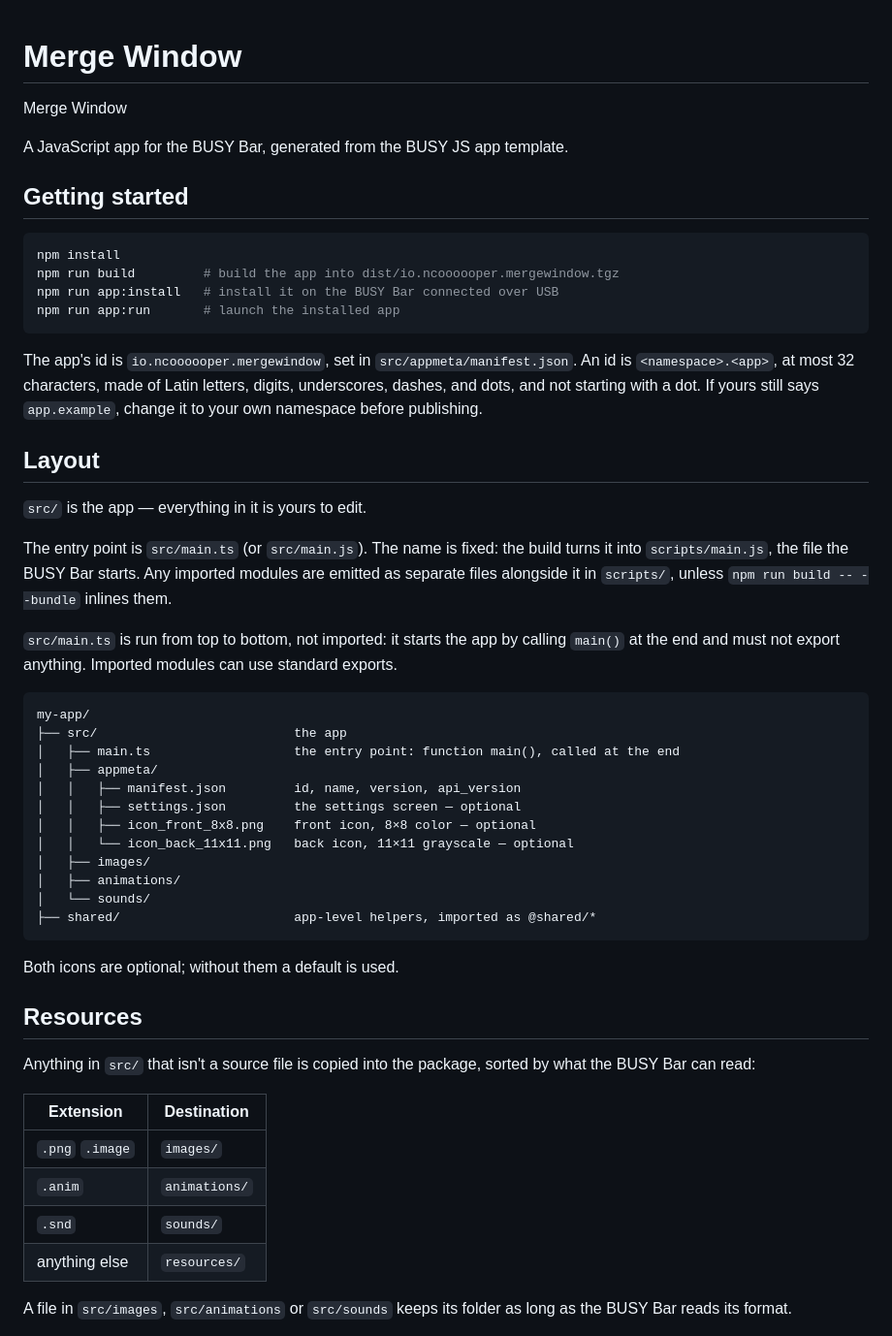
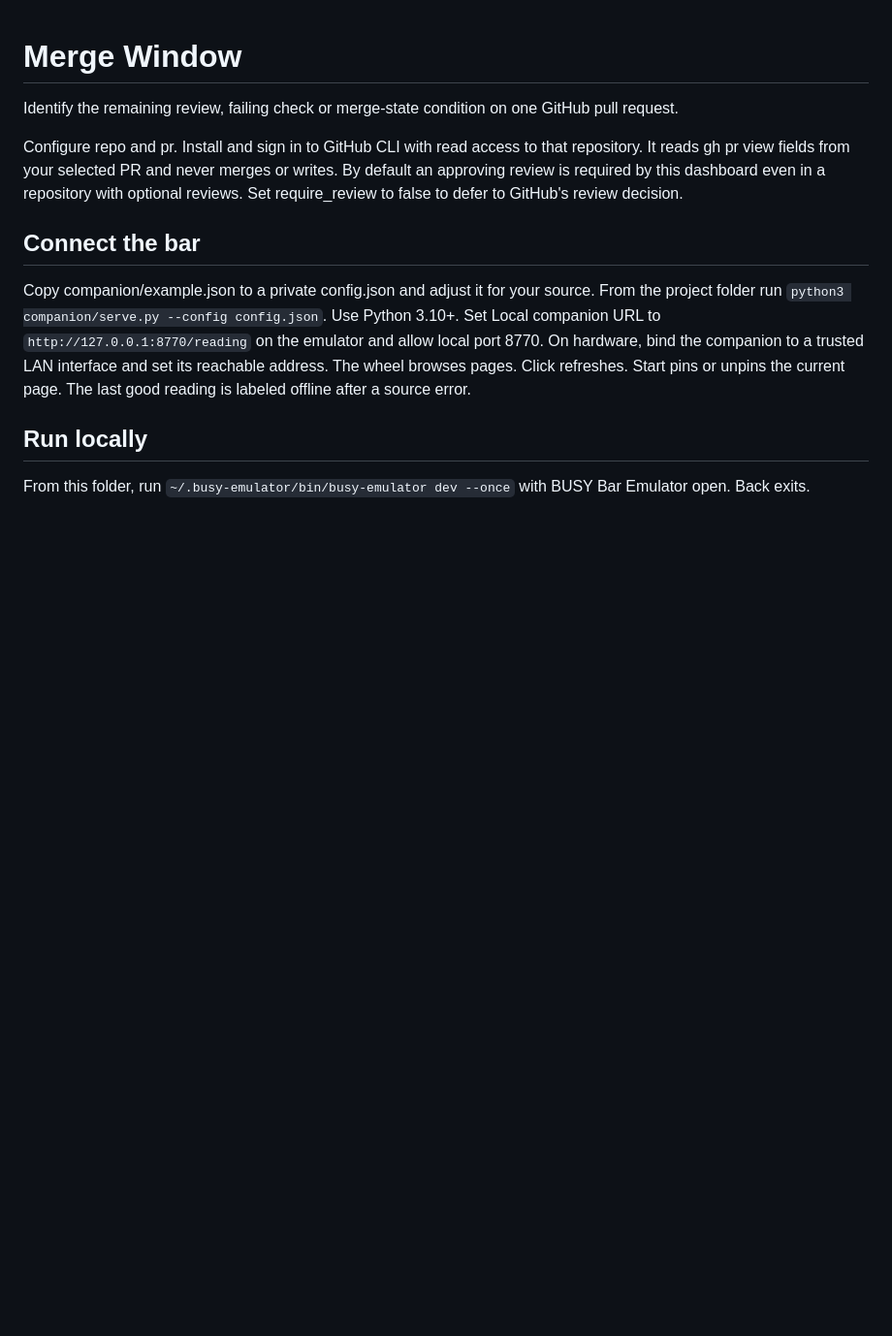
Before and after one commit to ncoooooper/busybar-merge-window, a Markdown page: README.md, the part around one of its changes. Shown at 97% size. GitHub-like rendering; blank space fills up the shorter version.

````diff
--- a/README.md
+++ b/README.md
@@ -1,55 +1,14 @@
 # Merge Window
 
-Merge Window
+Identify the remaining review, failing check or merge-state condition on one GitHub pull request.
 
-A JavaScript app for the BUSY Bar, generated from the BUSY JS app template.
+Configure repo and pr. Install and sign in to GitHub CLI with read access to that repository. It reads gh pr view fields from your selected PR and never merges or writes. By default an approving review is required by this dashboard even in a repository with optional reviews. Set require_review to false to defer to GitHub's review decision.
 
-## Getting started
+## Connect the bar
 
-```sh
-npm install
-npm run build         # build the app into dist/io.ncoooooper.mergewindow.tgz
-npm run app:install   # install it on the BUSY Bar connected over USB
-npm run app:run       # launch the installed app
-```
+Copy companion/example.json to a private config.json and adjust it for your source. From the project folder run `python3 companion/serve.py --config config.json`. Use Python 3.10+. Set Local companion URL to `http://127.0.0.1:8770/reading` on the emulator and allow local port 8770. On hardware, bind the companion to a trusted LAN interface and set its reachable address. The wheel browses pages. Click refreshes. Start pins or unpins the current page. The last good reading is labeled offline after a source error.
 
-The app's id is `io.ncoooooper.mergewindow`, set in `src/appmeta/manifest.json`. An id is `<namespace>.<app>`, at most 32 characters, made of Latin letters, digits, underscores, dashes, and dots, and not starting with a dot. If yours still says `app.example`, change it to your own namespace before publishing.
+## Run locally
 
-## Layout
+From this folder, run `~/.busy-emulator/bin/busy-emulator dev --once` with BUSY Bar Emulator open. Back exits.
 
-`src/` is the app — everything in it is yours to edit.
-
-The entry point is `src/main.ts` (or `src/main.js`). The name is fixed: the build turns it into `scripts/main.js`, the file the BUSY Bar starts. Any imported modules are emitted as separate files alongside it in `scripts/`, unless `npm run build -- --bundle` inlines them.
-
-`src/main.ts` is run from top to bottom, not imported: it starts the app by calling `main()` at the end and must not export anything. Imported modules can use standard exports.
-
-```
-my-app/
-├── src/                          the app
-│   ├── main.ts                   the entry point: function main(), called at the end
-│   ├── appmeta/
-│   │   ├── manifest.json         id, name, version, api_version
-│   │   ├── settings.json         the settings screen — optional
-│   │   ├── icon_front_8x8.png    front icon, 8×8 color — optional
-│   │   └── icon_back_11x11.png   back icon, 11×11 grayscale — optional
-│   ├── images/
-│   ├── animations/
-│   └── sounds/
-├── shared/                       app-level helpers, imported as @shared/*
-```
-
-Both icons are optional; without them a default is used.
-
-## Resources
-
-Anything in `src/` that isn't a source file is copied into the package, sorted by what the BUSY Bar can read:
-
-| Extension | Destination |
-| --- | --- |
-| `.png` `.image` | `images/` |
-| `.anim` | `animations/` |
-| `.snd` | `sounds/` |
-| anything else | `resources/` |
-
-A file in `src/images`, `src/animations` or `src/sounds` keeps its folder as long as the BUSY Bar reads its format.
-
````
Also changed, not shown: other parts of README.md (+1 -85 lines), EMULATOR-QA.md (added, +7 -0 lines), screenshots/back-1.png (added), screenshots/back-1@3x.png (added), screenshots/front-1.png (added), screenshots/front-1@8x.png (added), 14 other files.
